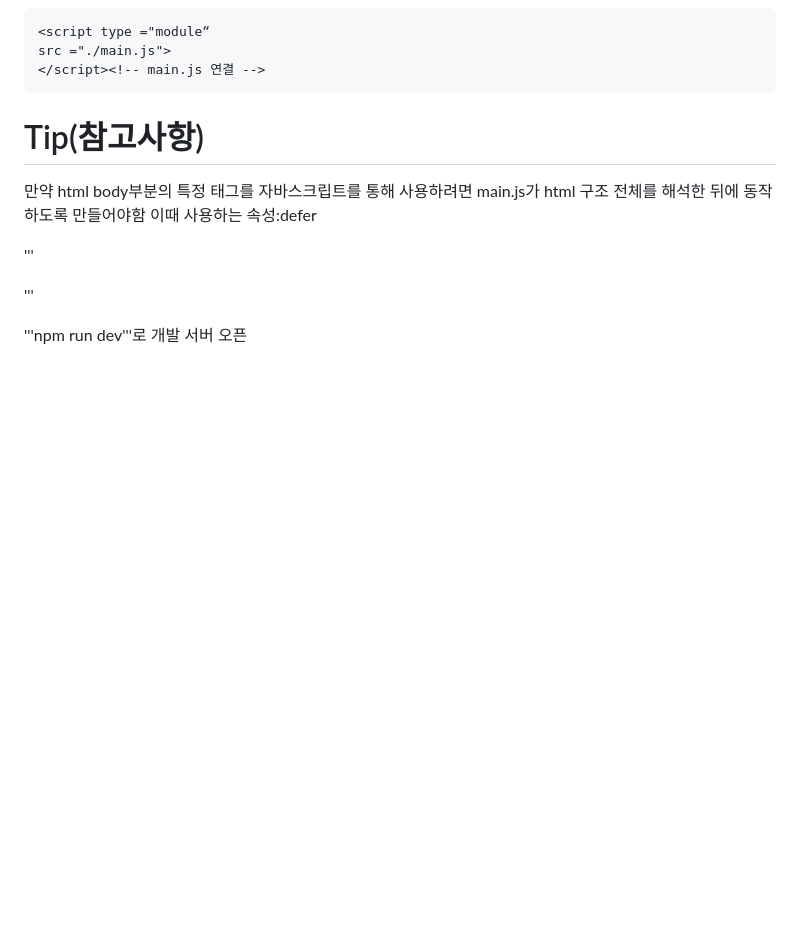
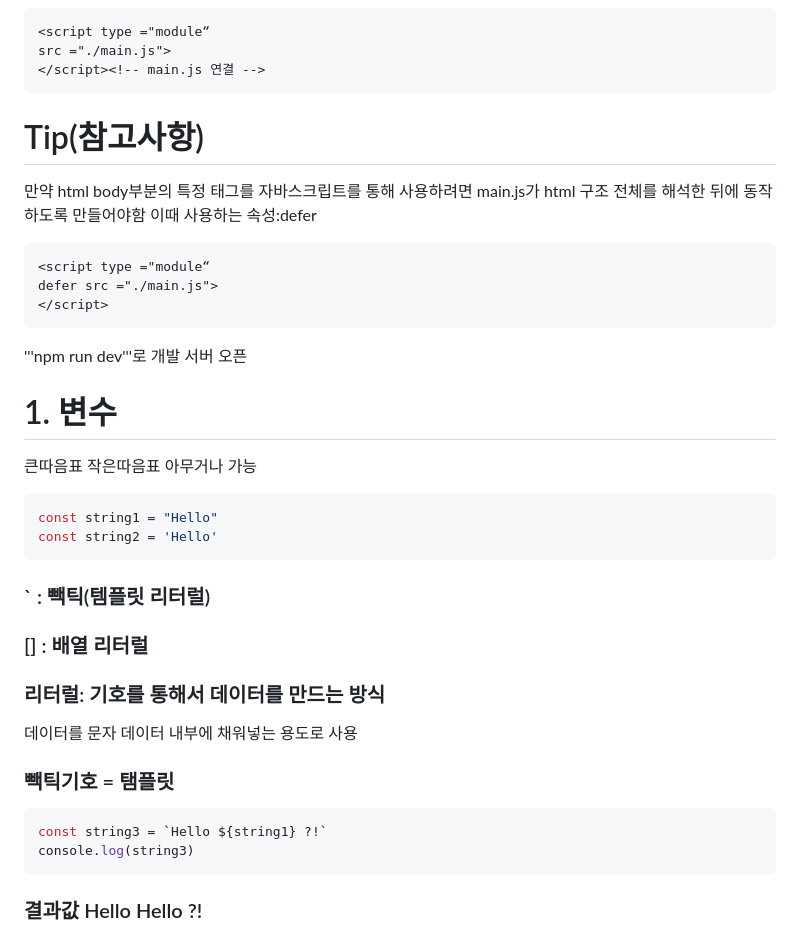
Before and after one commit to indextrown/javascript-study, a Markdown page: README.md, the part around the change. Rendered like a GitHub page; blank space fills up the shorter version.

````diff
--- a/README.md
+++ b/README.md
@@ -220,10 +220,30 @@ src ="./main.js">
 만약 html body부분의 특정 태그를 자바스크립트를 통해 사용하려면 main.js가 html 구조 전체를 해석한 뒤에 동작하도록 만들어야함
 이때 사용하는 속성:defer
 
-'''
+```
 <script type ="module“
 defer src ="./main.js">
 </script>
-'''
+```
 
 '''npm run dev'''로 개발 서버 오픈
+
+# 1. 변수
+
+큰따음표 작은따음표 아무거나 가능
+```javascript
+const string1 = "Hello"
+const string2 = 'Hello'
+```
+
+### ` : 빽틱(템플릿 리터럴)
+### [] : 배열 리터럴
+### 리터럴: 기호를 통해서 데이터를 만드는 방식
+데이터를 문자 데이터 내부에 채워넣는 용도로 사용
+### 빽틱기호 = 탬플릿
+
+```javascript
+const string3 = `Hello ${string1} ?!`
+console.log(string3)
+```
+### 결과값 Hello Hello ?!
````
